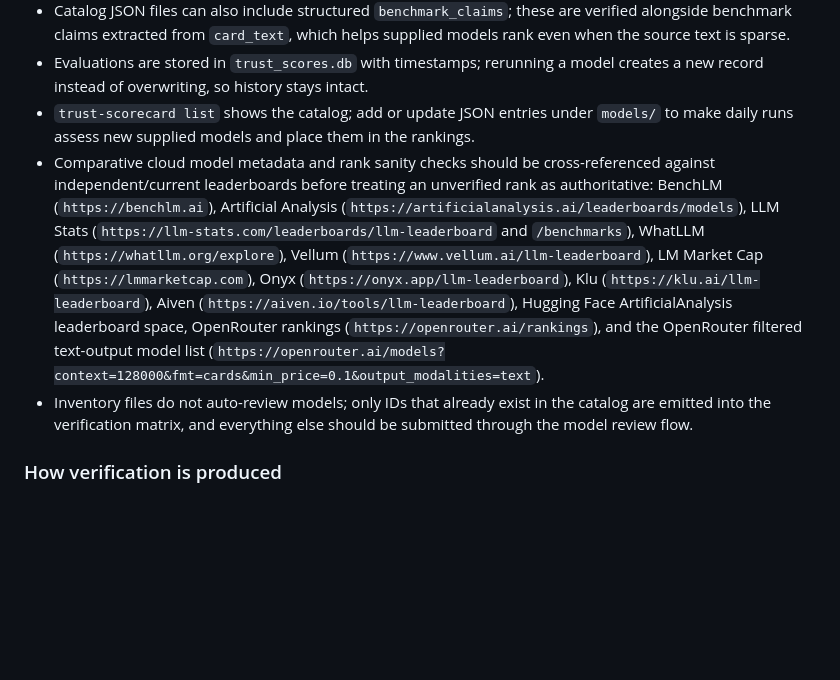
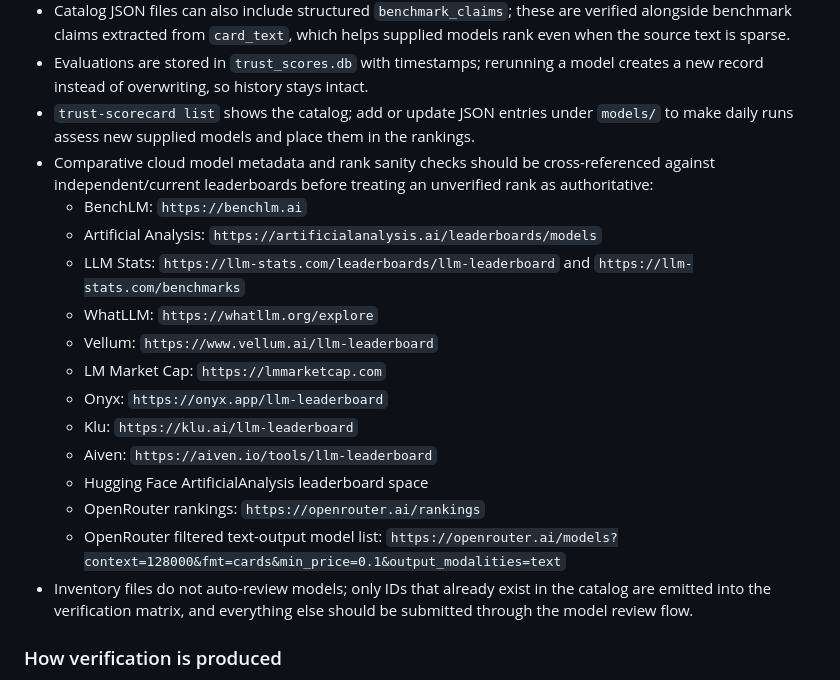
Before and after one commit to Grumpified-OGGVCT/model-trust-scorecard, a Markdown page: README.md, the part around the change. Rendered like a GitHub page; blank space fills up the shorter version.

Commit message:
Format leaderboard source guidance
Agent-Logs-Url: https://github.com/Grumpified-OGGVCT/model-trust-scorecard/sessions/ac0a9aee-a590-42a4-8b60-7ed2238fecab

Co-authored-by: AccidentalJedi <92951150+AccidentalJedi@users.noreply.github.com>

```diff
--- a/README.md
+++ b/README.md
@@ -86,7 +86,19 @@ trust-scorecard export --db trust_scores.db --output results.json
 - Catalog JSON files can also include structured `benchmark_claims`; these are verified alongside benchmark claims extracted from `card_text`, which helps supplied models rank even when the source text is sparse.
 - Evaluations are stored in `trust_scores.db` with timestamps; rerunning a model creates a new record instead of overwriting, so history stays intact.
 - `trust-scorecard list` shows the catalog; add or update JSON entries under `models/` to make daily runs assess new supplied models and place them in the rankings.
-- Comparative cloud model metadata and rank sanity checks should be cross-referenced against independent/current leaderboards before treating an unverified rank as authoritative: BenchLM (`https://benchlm.ai`), Artificial Analysis (`https://artificialanalysis.ai/leaderboards/models`), LLM Stats (`https://llm-stats.com/leaderboards/llm-leaderboard` and `/benchmarks`), WhatLLM (`https://whatllm.org/explore`), Vellum (`https://www.vellum.ai/llm-leaderboard`), LM Market Cap (`https://lmmarketcap.com`), Onyx (`https://onyx.app/llm-leaderboard`), Klu (`https://klu.ai/llm-leaderboard`), Aiven (`https://aiven.io/tools/llm-leaderboard`), Hugging Face ArtificialAnalysis leaderboard space, OpenRouter rankings (`https://openrouter.ai/rankings`), and the OpenRouter filtered text-output model list (`https://openrouter.ai/models?context=128000&fmt=cards&min_price=0.1&output_modalities=text`).
+- Comparative cloud model metadata and rank sanity checks should be cross-referenced against independent/current leaderboards before treating an unverified rank as authoritative:
+  - BenchLM: `https://benchlm.ai`
+  - Artificial Analysis: `https://artificialanalysis.ai/leaderboards/models`
+  - LLM Stats: `https://llm-stats.com/leaderboards/llm-leaderboard` and `https://llm-stats.com/benchmarks`
+  - WhatLLM: `https://whatllm.org/explore`
+  - Vellum: `https://www.vellum.ai/llm-leaderboard`
+  - LM Market Cap: `https://lmmarketcap.com`
+  - Onyx: `https://onyx.app/llm-leaderboard`
+  - Klu: `https://klu.ai/llm-leaderboard`
+  - Aiven: `https://aiven.io/tools/llm-leaderboard`
+  - Hugging Face ArtificialAnalysis leaderboard space
+  - OpenRouter rankings: `https://openrouter.ai/rankings`
+  - OpenRouter filtered text-output model list: `https://openrouter.ai/models?context=128000&fmt=cards&min_price=0.1&output_modalities=text`
 - Inventory files do not auto-review models; only IDs that already exist in the catalog are emitted into the verification matrix, and everything else should be submitted through the model review flow.
 
 ### How verification is produced
```
